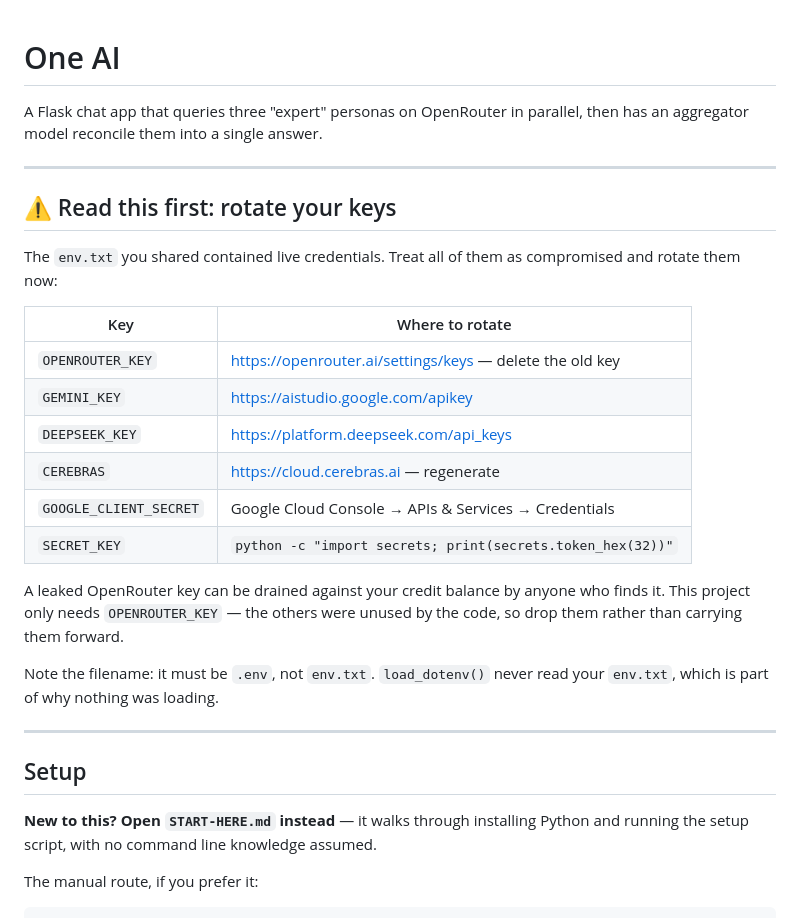
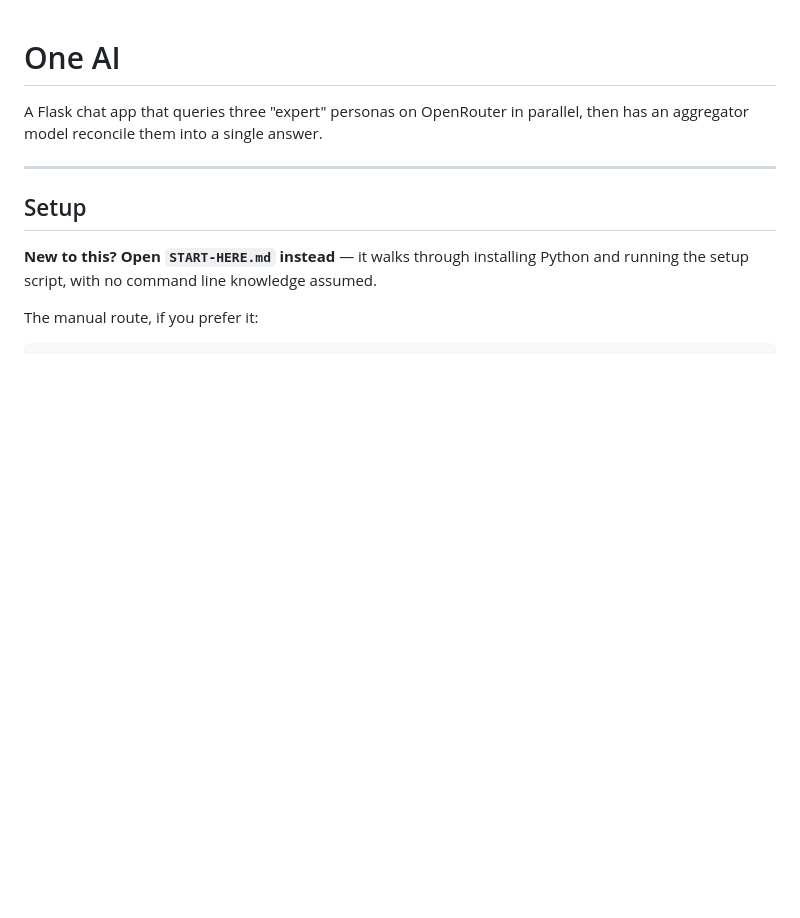
Before and after one commit to DananjayaNadun/One-AI, a Markdown page: README.md, the part around the change. Drawn GitHub-style; blank space fills up the shorter version.

```diff
--- a/README.md
+++ b/README.md
@@ -2,29 +2,6 @@
 
 A Flask chat app that queries three "expert" personas on OpenRouter in parallel,
 then has an aggregator model reconcile them into a single answer.
-
----
-
-## ⚠️ Read this first: rotate your keys
-
-The `env.txt` you shared contained live credentials. Treat all of them as
-compromised and rotate them now:
-
-| Key | Where to rotate |
-|---|---|
-| `OPENROUTER_KEY` | https://openrouter.ai/settings/keys — delete the old key |
-| `GEMINI_KEY` | https://aistudio.google.com/apikey |
-| `DEEPSEEK_KEY` | https://platform.deepseek.com/api_keys |
-| `CEREBRAS` | https://cloud.cerebras.ai — regenerate |
-| `GOOGLE_CLIENT_SECRET` | Google Cloud Console → APIs & Services → Credentials |
-| `SECRET_KEY` | `python -c "import secrets; print(secrets.token_hex(32))"` |
-
-A leaked OpenRouter key can be drained against your credit balance by anyone
-who finds it. This project only needs `OPENROUTER_KEY` — the others were unused
-by the code, so drop them rather than carrying them forward.
-
-Note the filename: it must be `.env`, not `env.txt`. `load_dotenv()` never read
-your `env.txt`, which is part of why nothing was loading.
 
 ---
 
```
